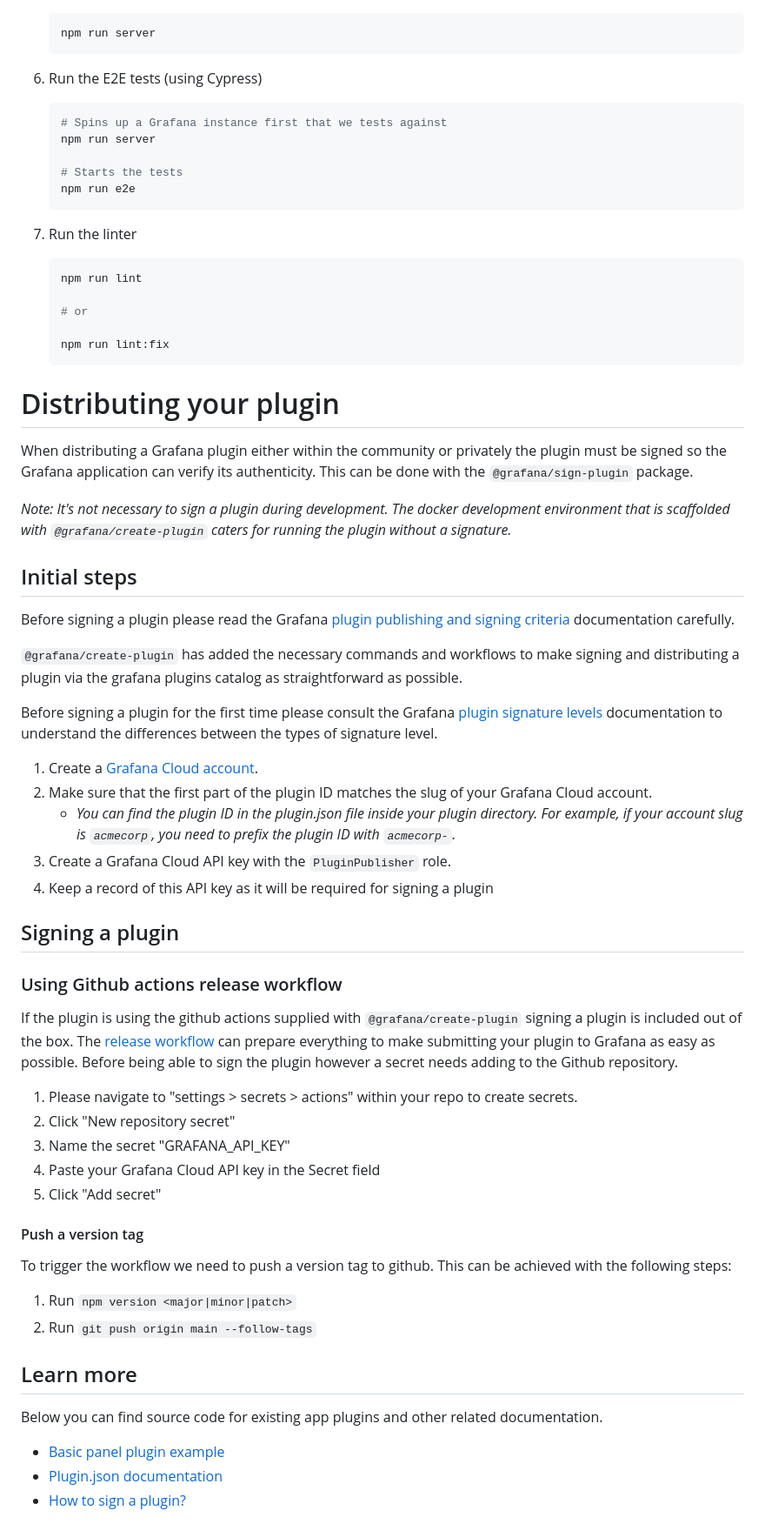
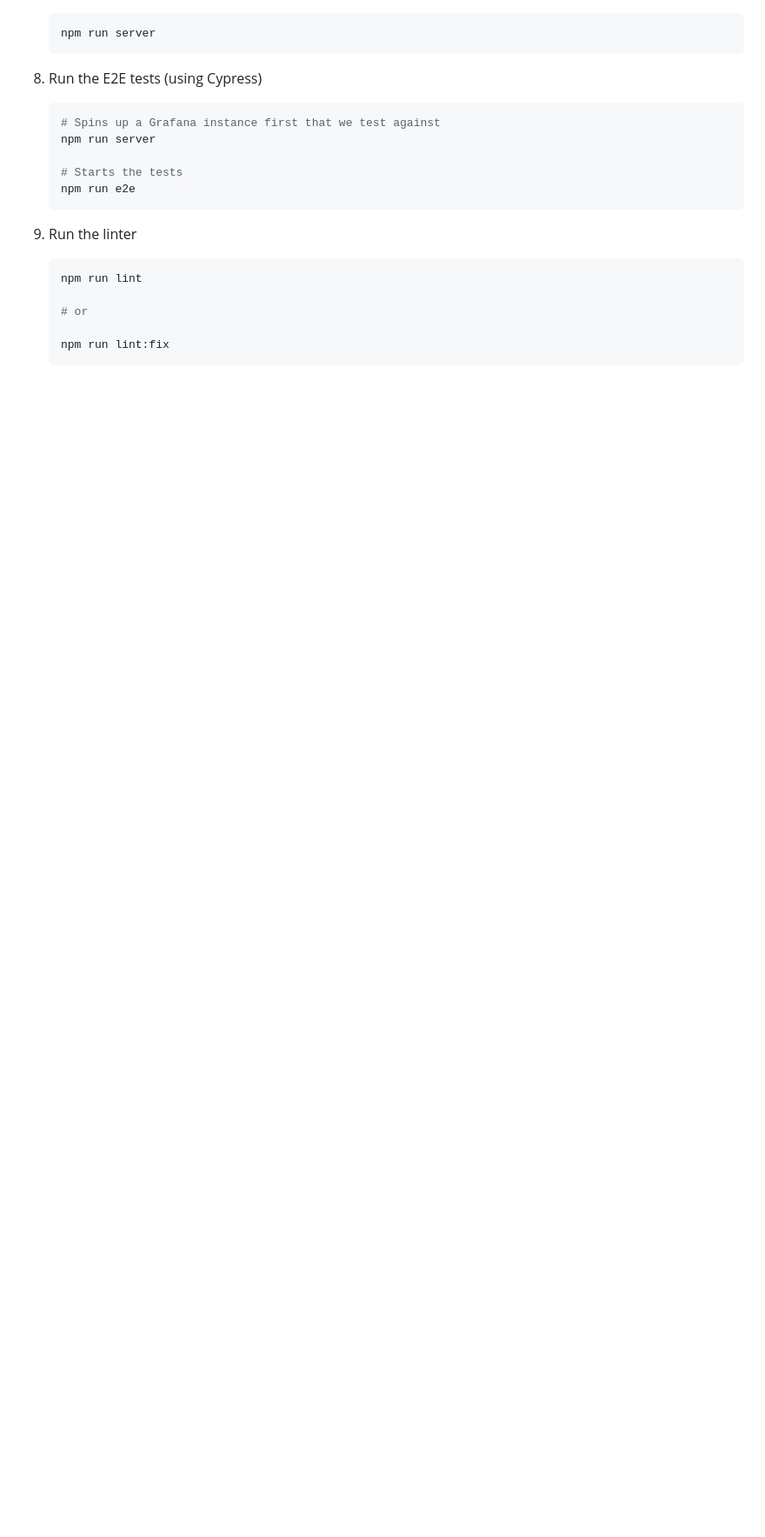
Before and after one commit to jackw/heywesty-trafficlight-panel, a Markdown page: README.md, the part around one of its changes. Shown at 87% size. Drawn GitHub-style; blank space fills up the shorter version.

````diff
--- a/README.md
+++ b/README.md
@@ -46,17 +50,17 @@ Use panel plugins when you want to do things like visualize data returned by dat
    npm run server
    ```
 
-6. Run the E2E tests (using Cypress)
+8. Run the E2E tests (using Cypress)
 
    ```bash
-   # Spins up a Grafana instance first that we tests against
+   # Spins up a Grafana instance first that we test against
    npm run server
 
    # Starts the tests
    npm run e2e
    ```
 
-7. Run the linter
+9. Run the linter
 
    ```bash
    npm run lint
@@ -65,52 +69,3 @@ Use panel plugins when you want to do things like visualize data returned by dat
 
    npm run lint:fix
    ```
-
-
-# Distributing your plugin
-
-When distributing a Grafana plugin either within the community or privately the plugin must be signed so the Grafana application can verify its authenticity. This can be done with the `@grafana/sign-plugin` package.
-
-_Note: It's not necessary to sign a plugin during development. The docker development environment that is scaffolded with `@grafana/create-plugin` caters for running the plugin without a signature._
-
-## Initial steps
-
-Before signing a plugin please read the Grafana [plugin publishing and signing criteria](https://grafana.com/docs/grafana/latest/developers/plugins/publishing-and-signing-criteria/) documentation carefully.
-
-`@grafana/create-plugin` has added the necessary commands and workflows to make signing and distributing a plugin via the grafana plugins catalog as straightforward as possible.
-
-Before signing a plugin for the first time please consult the Grafana [plugin signature levels](https://grafana.com/docs/grafana/latest/developers/plugins/sign-a-plugin/#plugin-signature-levels) documentation to understand the differences between the types of signature level.
-
-1. Create a [Grafana Cloud account](https://grafana.com/signup).
-2. Make sure that the first part of the plugin ID matches the slug of your Grafana Cloud account.
-   - _You can find the plugin ID in the plugin.json file inside your plugin directory. For example, if your account slug is `acmecorp`, you need to prefix the plugin ID with `acmecorp-`._
-3. Create a Grafana Cloud API key with the `PluginPublisher` role.
-4. Keep a record of this API key as it will be required for signing a plugin
-
-## Signing a plugin
-
-### Using Github actions release workflow
-
-If the plugin is using the github actions supplied with `@grafana/create-plugin` signing a plugin is included out of the box. The [release workflow](./.github/workflows/release.yml) can prepare everything to make submitting your plugin to Grafana as easy as possible. Before being able to sign the plugin however a secret needs adding to the Github repository.
-
-1. Please navigate to "settings > secrets > actions" within your repo to create secrets.
-2. Click "New repository secret"
-3. Name the secret "GRAFANA_API_KEY"
-4. Paste your Grafana Cloud API key in the Secret field
-5. Click "Add secret"
-
-#### Push a version tag
-
-To trigger the workflow we need to push a version tag to github. This can be achieved with the following steps:
-
-1. Run `npm version <major|minor|patch>`
-2. Run `git push origin main --follow-tags`
-
-
-## Learn more
-
-Below you can find source code for existing app plugins and other related documentation.
-
-- [Basic panel plugin example](https://github.com/grafana/grafana-plugin-examples/tree/master/examples/panel-basic#readme)
-- [Plugin.json documentation](https://grafana.com/docs/grafana/latest/developers/plugins/metadata/)
-- [How to sign a plugin?](https://grafana.com/docs/grafana/latest/developers/plugins/sign-a-plugin/)
````
Also changed, not shown: other parts of README.md (+16 -12 lines), src/README.md (+2 -2 lines), docs/heywesty-traffic-lights-light.jpg (added), docs/heywesty-traffic-lights.jpg (added).
